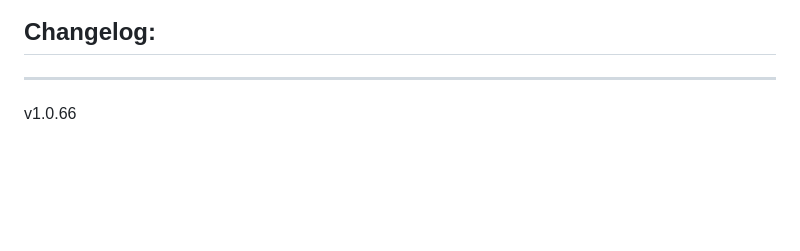
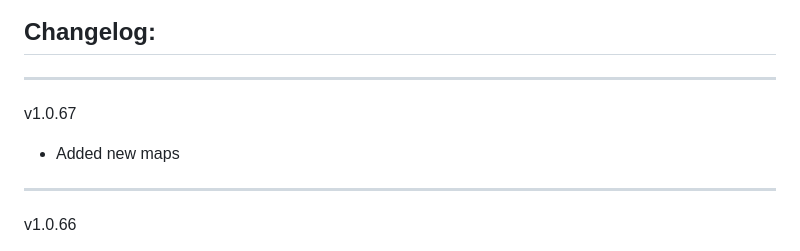
Before and after one commit to Forgotten-Adventures/FA_Battlemaps, a Markdown page: README.md, the part around the change. Drawn GitHub-style; blank space fills up the shorter version.

```diff
--- a/README.md
+++ b/README.md
@@ -54,6 +54,9 @@ Module Settings allow you to
 ![ModuleSettings2](ModuleSettings2.jpg)
 
 ## Changelog:
+_____________
+v1.0.67
+* Added new maps
 _____________
 v1.0.66
 * Added new maps
```
